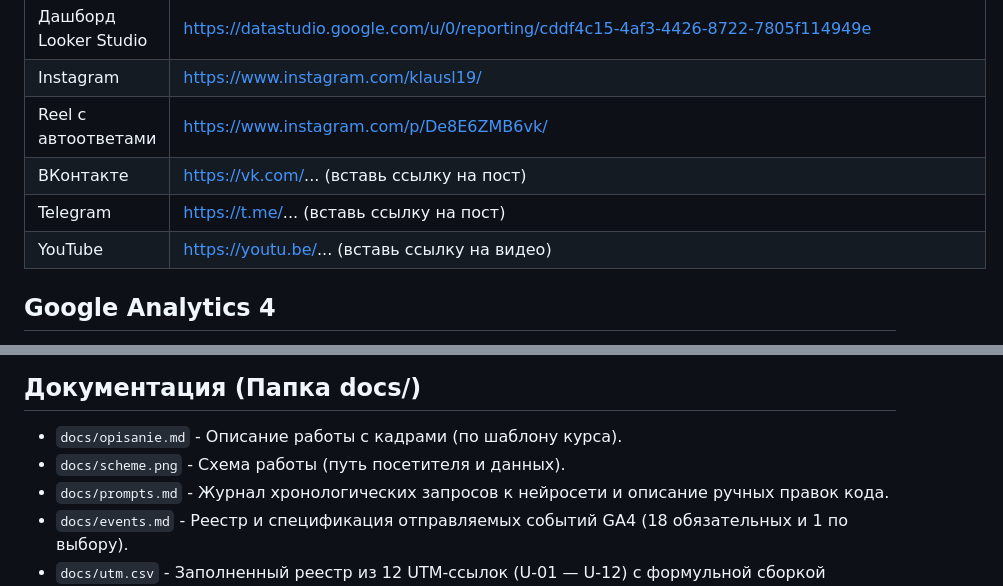
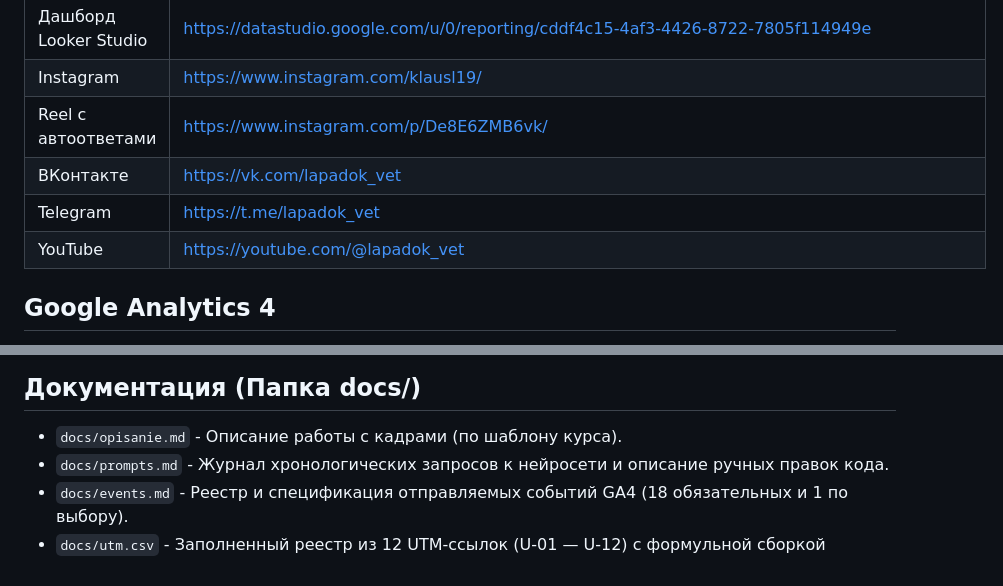
Before and after one commit to nikaxzzl/lapaDog, a Markdown page: README.md, 2 parts joined by grey strips. Rendered like a GitHub page.

Commit message:
обновлены README, журнал промптов, реестр событий и аналитическая записка

```diff
--- a/README.md
+++ b/README.md
@@ -12,9 +12,9 @@
 | Дашборд Looker Studio | https://datastudio.google.com/u/0/reporting/cddf4c15-4af3-4426-8722-7805f114949e |
 | Instagram | https://www.instagram.com/klausl19/ |
 | Reel с автоответами | https://www.instagram.com/p/De8E6ZMB6vk/ |
-| ВКонтакте | https://vk.com/... (вставь ссылку на пост) |
-| Telegram | https://t.me/... (вставь ссылку на пост) |
-| YouTube | https://youtu.be/... (вставь ссылку на видео) |
+| ВКонтакте | https://vk.com/lapadok_vet |
+| Telegram | https://t.me/lapadok_vet |
+| YouTube | https://youtube.com/@lapadok_vet |
 
 ## Google Analytics 4
 
@@ -78,7 +77,6 @@ tz-06-vetklinika-lapadok/
 ## Документация (Папка docs/)
 
 * `docs/opisanie.md` - Описание работы с кадрами (по шаблону курса).
-* `docs/scheme.png` - Схема работы (путь посетителя и данных).
 * `docs/prompts.md` - Журнал хронологических запросов к нейросети и описание ручных правок кода.
 * `docs/events.md` - Реестр и спецификация отправляемых событий GA4 (18 обязательных и 1 по выбору).
 * `docs/utm.csv` - Заполненный реестр из 12 UTM-ссылок (U-01 — U-12) с формульной сборкой адресов.
```
Also changed, not shown: other parts of README.md (+0 -1 lines).
